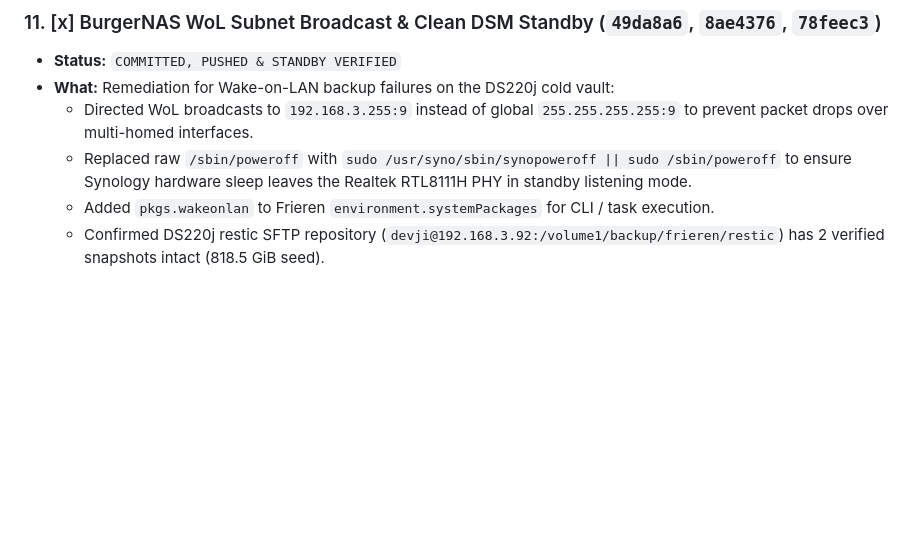
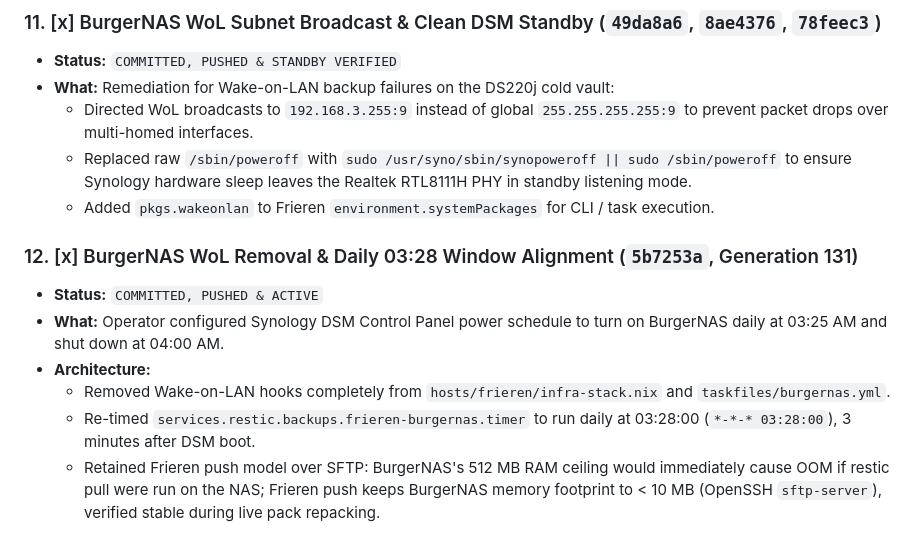
Before and after one commit to shaoyanji/nixconfig, a Markdown page: HANDOFF.md, the part around the change. Drawn GitHub-style; blank space fills up the shorter version.

Commit message:
docs(handoff): document burgernas wol removal and daily 03:28 schedule

```diff
--- a/HANDOFF.md
+++ b/HANDOFF.md
@@ -163,4 +163,10 @@ To maintain clean separation of concerns across the fleet, two distinct handoff
   - Directed WoL broadcasts to `192.168.3.255:9` instead of global `255.255.255.255:9` to prevent packet drops over multi-homed interfaces.
   - Replaced raw `/sbin/poweroff` with `sudo /usr/syno/sbin/synopoweroff || sudo /sbin/poweroff` to ensure Synology hardware sleep leaves the Realtek RTL8111H PHY in standby listening mode.
   - Added `pkgs.wakeonlan` to Frieren `environment.systemPackages` for CLI / task execution.
-  - Confirmed DS220j restic SFTP repository (`devji@192.168.3.92:/volume1/backup/frieren/restic`) has 2 verified snapshots intact (818.5 GiB seed).
+### 12. [x] BurgerNAS WoL Removal & Daily 03:28 Window Alignment (`5b7253a`, Generation 131)
+* **Status:** `COMMITTED, PUSHED & ACTIVE`
+* **What:** Operator configured Synology DSM Control Panel power schedule to turn on BurgerNAS daily at 03:25 AM and shut down at 04:00 AM.
+* **Architecture:**
+  - Removed Wake-on-LAN hooks completely from `hosts/frieren/infra-stack.nix` and `taskfiles/burgernas.yml`.
+  - Re-timed `services.restic.backups.frieren-burgernas.timer` to run daily at 03:28:00 (`*-*-* 03:28:00`), 3 minutes after DSM boot.
+  - Retained Frieren push model over SFTP: BurgerNAS's 512 MB RAM ceiling would immediately cause OOM if restic pull were run on the NAS; Frieren push keeps BurgerNAS memory footprint to < 10 MB (OpenSSH `sftp-server`), verified stable during live pack repacking.
```
